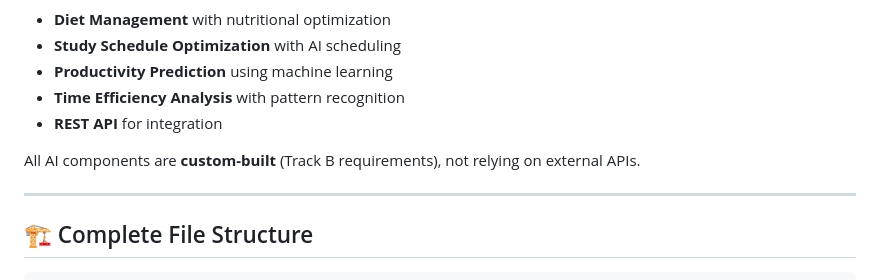
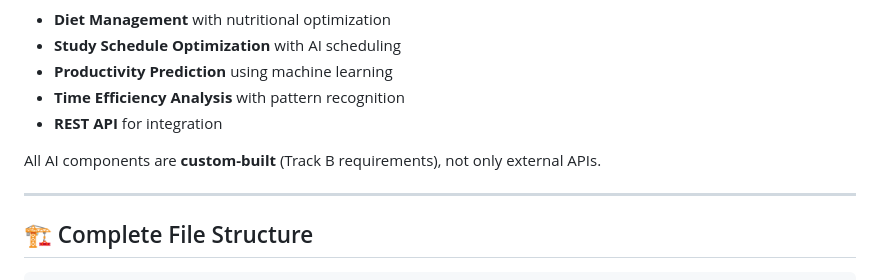
Before and after one commit to toantran980/Health-Tracker-Agent, a Markdown page: IMPLEMENTATION.md, the part around the change. Rendered like a GitHub page.

```diff
--- a/IMPLEMENTATION.md
+++ b/IMPLEMENTATION.md
@@ -9,7 +9,7 @@ This is a **complete, fully-functional Python implementation** of an AI-powered
 - **Time Efficiency Analysis** with pattern recognition
 - **REST API** for integration
 
-All AI components are **custom-built** (Track B requirements), not relying on external APIs.
+All AI components are **custom-built** (Track B requirements), not only external APIs.
 
 ---
 
```
